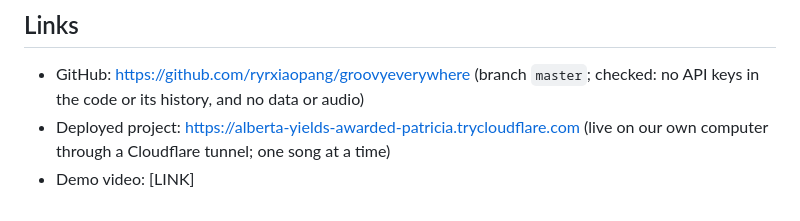
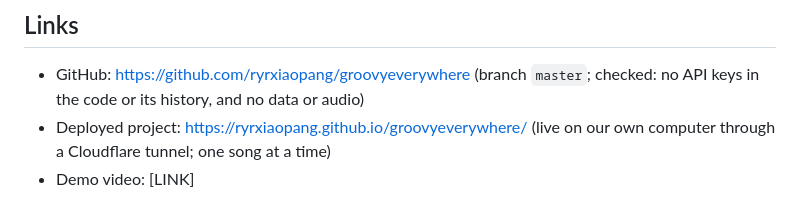
Before and after one commit to ryrxiaopang/groovyeverywhere, a Markdown page: DEVPOST.md, the part around the change. Drawn GitHub-style.

```diff
--- a/DEVPOST.md
+++ b/DEVPOST.md
@@ -60,5 +60,5 @@ Score round 2, calibrate the weak-match threshold from real demo logs, add a bli
 
 ## Links
 - GitHub: https://github.com/ryrxiaopang/groovyeverywhere (branch `master`; checked: no API keys in the code or its history, and no data or audio)
-- Deployed project: https://alberta-yields-awarded-patricia.trycloudflare.com (live on our own computer through a Cloudflare tunnel; one song at a time)
+- Deployed project: https://ryrxiaopang.github.io/groovyeverywhere/ (live on our own computer through a Cloudflare tunnel; one song at a time)
 - Demo video: [LINK]
```
Also changed, not shown: DEVPOST_STORY.md (+1 -1 lines).
